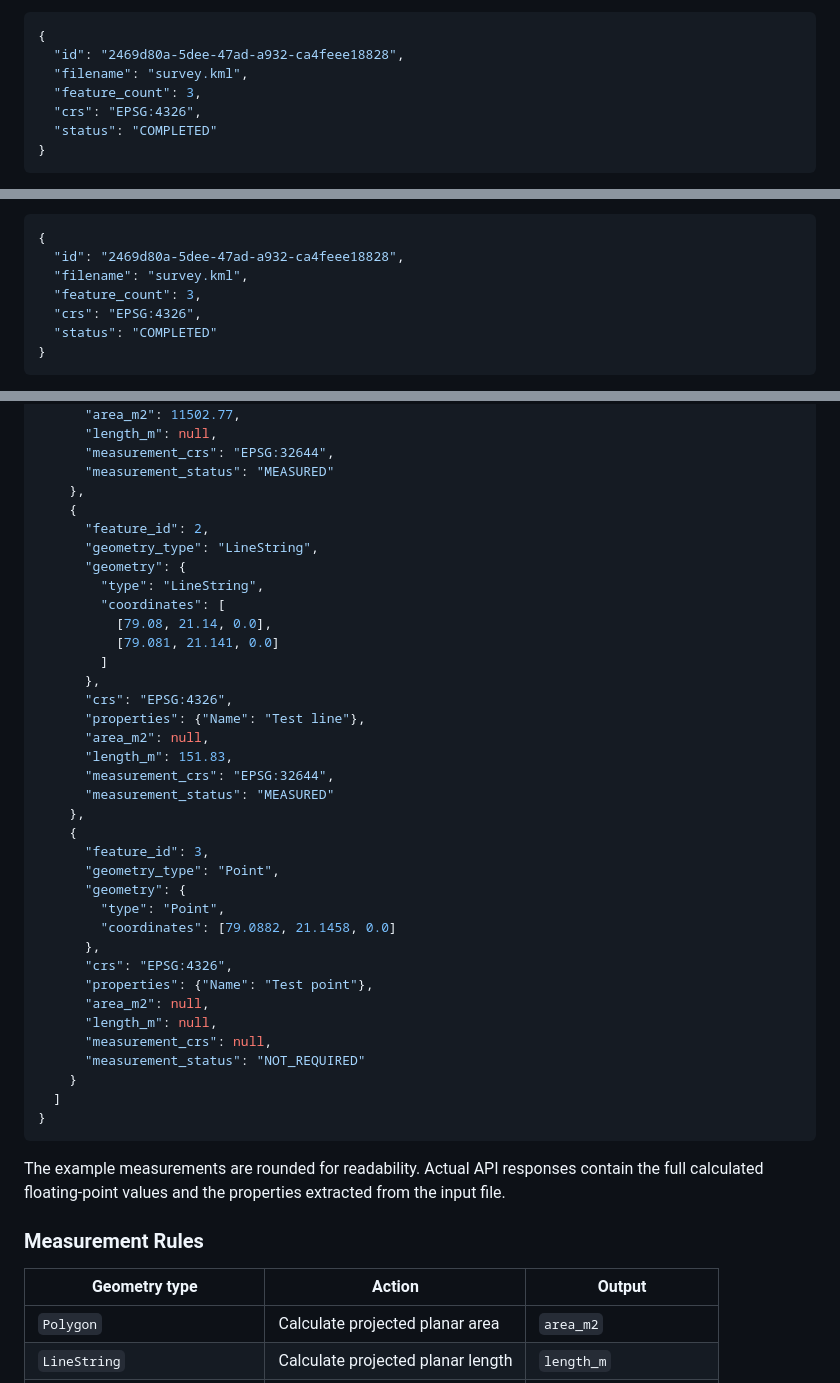
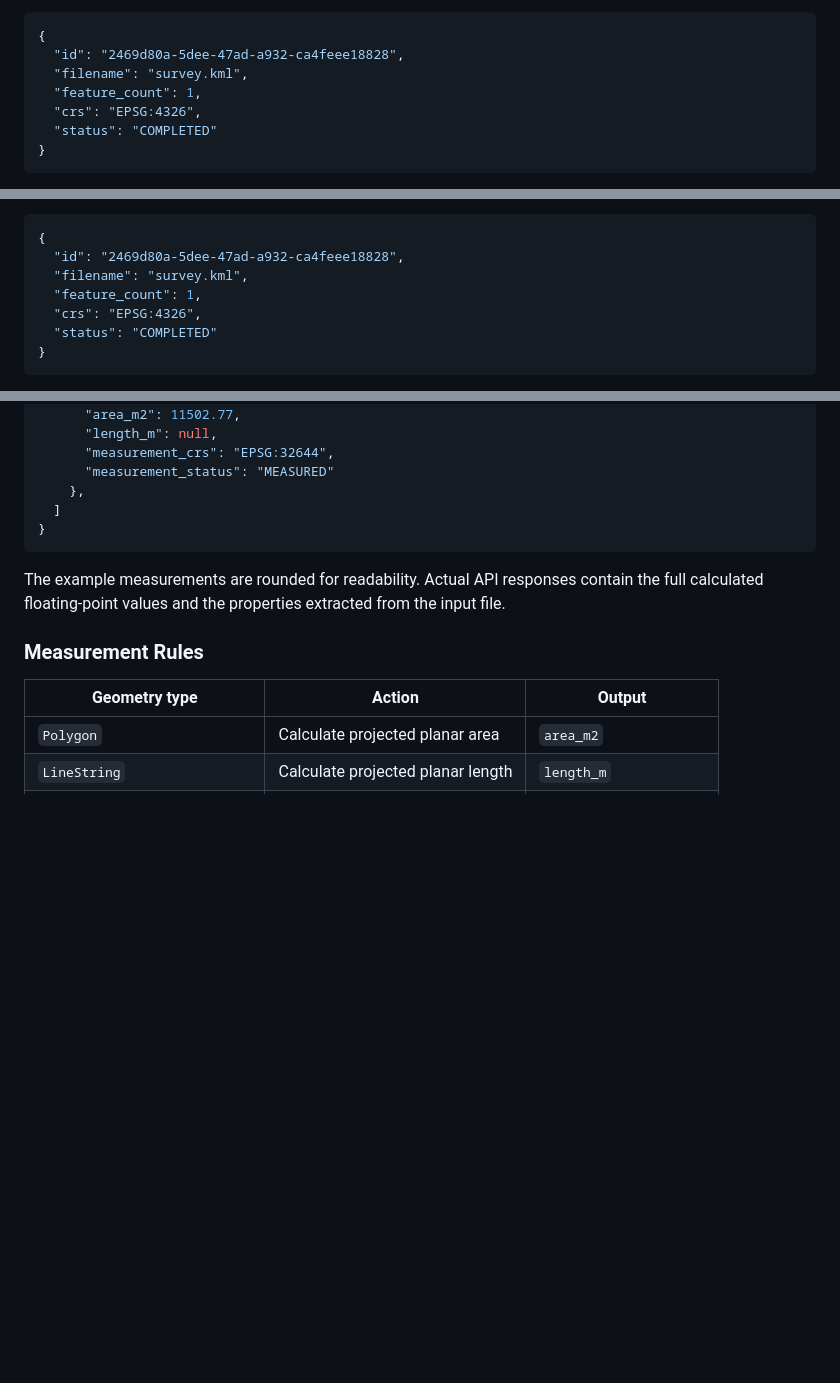
Before and after one commit to Shashanklambat/GeoMeasure-API, a Markdown page: README.md, 3 parts joined by grey strips. GitHub-like rendering; blank space fills up the shorter version.

Commit message:
Final README.md Ready

````diff
--- a/README.md
+++ b/README.md
@@ -174,7 +174,7 @@ curl.exe -X POST "http://127.0.0.1:8000/api/files/" -F "file=@survey.kml"
 {
   "id": "2469d80a-5dee-47ad-a932-ca4feee18828",
   "filename": "survey.kml",
-  "feature_count": 3,
+  "feature_count": 1,
   "crs": "EPSG:4326",
   "status": "COMPLETED"
 }
@@ -196,7 +196,7 @@ curl "http://127.0.0.1:8000/api/files/2469d80a-5dee-47ad-a932-ca4feee18828/"
 {
   "id": "2469d80a-5dee-47ad-a932-ca4feee18828",
   "filename": "survey.kml",
-  "feature_count": 3,
+  "feature_count": 1,
   "crs": "EPSG:4326",
   "status": "COMPLETED"
 }
@@ -241,37 +241,6 @@ The following example illustrates a three-feature KML dataset. Properties vary b
       "measurement_crs": "EPSG:32644",
       "measurement_status": "MEASURED"
     },
-    {
-      "feature_id": 2,
-      "geometry_type": "LineString",
-      "geometry": {
-        "type": "LineString",
-        "coordinates": [
-          [79.08, 21.14, 0.0],
-          [79.081, 21.141, 0.0]
-        ]
-      },
-      "crs": "EPSG:4326",
-      "properties": {"Name": "Test line"},
-      "area_m2": null,
-      "length_m": 151.83,
-      "measurement_crs": "EPSG:32644",
-      "measurement_status": "MEASURED"
-    },
-    {
-      "feature_id": 3,
-      "geometry_type": "Point",
-      "geometry": {
-        "type": "Point",
-        "coordinates": [79.0882, 21.1458, 0.0]
-      },
-      "crs": "EPSG:4326",
-      "properties": {"Name": "Test point"},
-      "area_m2": null,
-      "length_m": null,
-      "measurement_crs": null,
-      "measurement_status": "NOT_REQUIRED"
-    }
   ]
 }
 ```
````
Also changed, not shown: other parts of README.md (+1 -1 lines).
